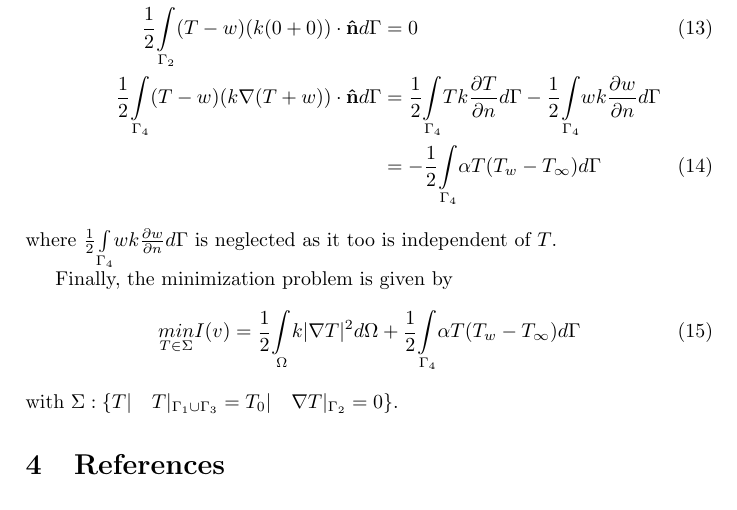
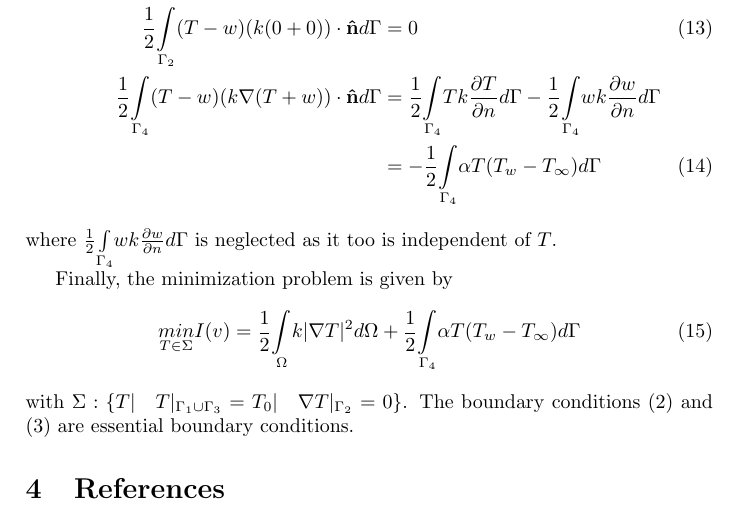
Before and after one commit to misrbechan/FEM, a LaTeX document (FE_lab.tex): part of page 4 of 4, cut so that both start at the same text. Compiled offline with pdfLaTeX.

Commit message:
commented on ess bc

```diff
--- a/FE_lab.tex
+++ b/FE_lab.tex
@@ -117,7 +117,7 @@ Finally, the minimization problem is given by
 \begin{equation}\label{eq:minf}
 \underset{T\in\Sigma} {min}I(v) =\frac{1}{2}\underset{\Omega}{\int}k\lvert\nabla T \rvert ^{2}  d\Omega + \frac{1}{2}\underset{\Gamma_4}{\int}\alpha T(T_w-T_{\infty})d\Gamma
 \end{equation}
-with $\Sigma: \{T\rvert\quad T\rvert_{\Gamma_1\cup\Gamma_3}=T_0\rvert\quad \nabla T\rvert_{\Gamma_2}=0\}$.
+with $\Sigma: \{T\rvert\quad T\rvert_{\Gamma_1\cup\Gamma_3}=T_0\rvert\quad \nabla T\rvert_{\Gamma_2}=0\}$. The boundary conditions \eqref{eq:bc13} and \eqref{eq:bc2} are essential boundary conditions.
 \section{References}
 
 \end{document}
```
